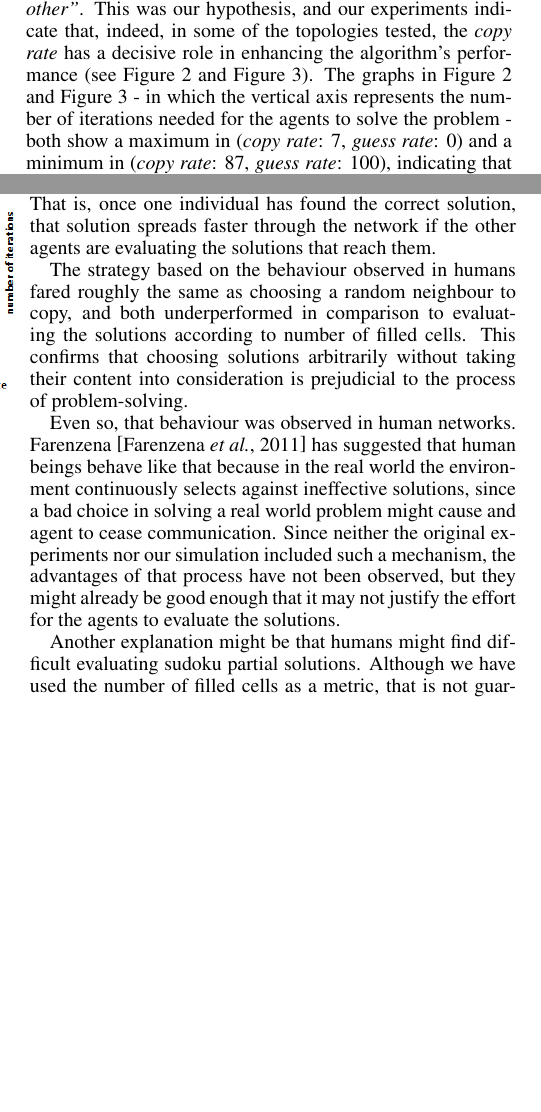
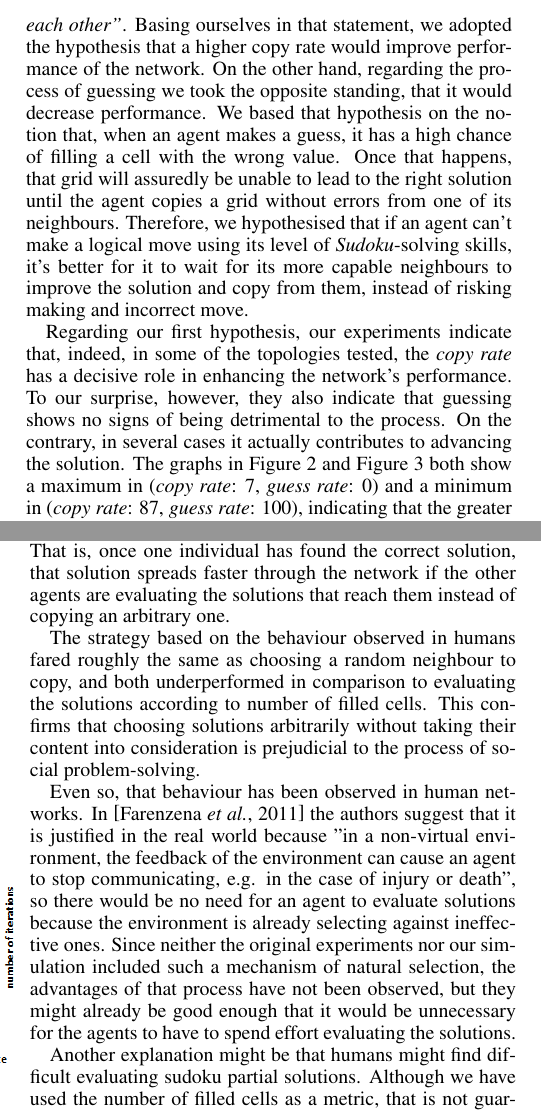
Before and after one commit to marceloprates/SocialComputingArticle, a LaTeX paper (Article.tex): two parts of the columns of pages 4 and 5 of 6, joined at a grey line, cut at the place of the change, the shorter picture padded with empty space. Compiled offline with pdfLaTeX.

Commit message:
Dei uns retoques e incrementei a análise dos gráficos

```diff
--- a/Article.tex
+++ b/Article.tex
@@ -178,10 +177,16 @@ We tested the above modelling using an heterogeneous, uniform agent distribution
 \subsection{Copying and Guessing are Beneficial to the Algorithm's Performance}
 
-Farenzena ~\cite{farenzena:collabem} have stated that, in their settings, {\em "cooperation works because agents can copy each other"}. This was our hypothesis, and our experiments indicate that, indeed, in some of the topologies tested, the {\em copy rate} has a decisive role in enhancing the algorithm's performance (see Figure~\ref{fig:copy_guess_free_most} and Figure~\ref{fig:copy_guess_free_prob}). The graphs in Figure~\ref{fig:copy_guess_free_most} and Figure~\ref{fig:copy_guess_free_prob} - in which the vertical axis represents the number of iterations needed for the agents to solve the problem - both show a maximum in ({\em copy rate}: 7, {\em guess rate}: 0) and a minimum in ({\em copy rate}: 87, {\em guess rate}: 100), indicating that the greater the {\em copy} and {\em guess} rates are, the fewer iterations are needed for the agents to solve the problem. We understand this is due to the fact that some agents of low levels are incapable of solving some instances of the {\em Sudoku} problem, don't knowing the {\em Sudoku} solving rules needed to mark its cells. These agents have no hope solving the problem without some guessing mechanism, and take advantage of high {\em copy rates}, which can be used to correct wrong guesses through copying better agent's solutions. Also, as shown in Figure~\ref{fig:copy_guess_free_prob_num_solution_reached}, there is a correlation between the copy and guess rates and the convergence of the algorithm: the greater they are, the greater is the probability that the agent network will be able to solve the problem.
+The authors of~\cite{farenzena:collabem} have stated that, in their settings, {\em "cooperation works because agents can copy each other"}. Basing ourselves in that statement, we adopted the hypothesis that a higher copy rate would improve performance of the network. On the other hand, regarding the process of guessing we took the opposite standing, that it would decrease performance. We based that hypothesis on the notion that, when an agent makes a guess, it has a high chance of filling a cell with the wrong value. Once that happens, that grid will assuredly be unable to lead to the right solution until the agent copies a grid without errors from one of its neighbours. Therefore, we hypothesised that if an agent can't make a logical move using its level of \emph{Sudoku}-solving skills, it's better for it to wait for its more capable neighbours to improve the solution and copy from them, instead of risking making and incorrect move.
+
+Regarding our first hypothesis, our experiments indicate that, indeed, in some of the topologies tested, the {\em copy rate} has a decisive role in enhancing the network's performance. To our surprise, however, they also indicate that guessing shows no signs of being detrimental to the process. On the contrary, in several cases it actually contributes to advancing the solution. The graphs in Figure~\ref{fig:copy_guess_free_most} and Figure~\ref{fig:copy_guess_free_prob} both show a maximum in ({\em copy rate}: 7, {\em guess rate}: 0) and a minimum in ({\em copy rate}: 87, {\em guess rate}: 100), indicating that the greater the {\em copy} and {\em guess} rates are, the fewer iterations are needed for the agents to solve the problem. We understand this is due to the fact that some agents of low levels are incapable of solving some instances of the {\em Sudoku} problem, not knowing the {\em Sudoku} solving rules needed to mark its cells. These agents have no hope solving the problem without some guessing mechanism, and take advantage of high {\em copy rates}, which can be used to correct wrong guesses through copying better agent's solutions.
+
+The results also differ depending on the copying strategy employed in the \emph{social stage}. It can be observed that the copy rate has more influence over how fast the correct solution spreads through the network if the agents are evaluating their neighbour's solutions. The graph in Figure~\ref{fig:copy_guess_free_most} shows that as copying increases, the number of rounds necessary for all agents to have the correct solution decreases sharply until it stabilizes in a roughly optimal level. Meanwhile, the benefits of guessing are much less pronounced. On the other hand, when the agents don't evaluate the neighbours' solutions, as can be seen in Figure~\ref{fig:copy_guess_free_prob}, their contributions don't differ as much. Those results confirm that the worth of copying increases when the proposed solutions are evaluated.
+
+Also, as shown in Figure~\ref{fig:copy_guess_free_prob_num_solution_reached}, there is a correlation between the copy and guess rates and the convergence of the algorithm: the greater they are, the greater is the probability that the agent network will be able to solve the problem.
 
 \begin{figure}
 \includegraphics[scale=0.60]{copy_guess_free_most}
-\caption{Effects of copy rate and guess rate on the algorithm's performance (scale-free topology with 'pick most filled' selection metric)
+\caption{Effects of copy rate and guess rate on the algorithm's performance (scale-free topology with 'pick most filled' selection metric). The vertical axis represents the number of iterations needed for all the agents to find the correct solution.
 }
 \label{fig:copy_guess_free_most}
 \end{figure}
@@ -204,11 +209,11 @@ Farenzena ~\cite{farenzena:collabem} have stated that, in their settings, {\em "
 
 Of the three metrics employed by us in the \emph{Social Stage}, only one had the agent evaluate the content of the solutions proposed by their neighbours. Another chose who to copy based on position, simulating observed human behaviour~\cite{farenzena:collabem}, and the remaining one chose a neighbour randomly. Our hypothesis was that the first metric would perform better than the other two, a result which would confirm our belief that problem-solving social networks are able to respond positively to the employment of evaluation functions.
 
-As can be seen in Figure ~\ref{fig:progression}, our experiments have shown that evaluating the proposed solutions indeed bring significantly better results, despite the fact that humans seemingly avoid that strategy~\cite{farenzena:collabem}. In all topologies, choosing the solution with the largest number of filled cells not only allows agents to solve the instance earlier, but also causes the network to converge faster to the correct solution. That is, once one individual has found the correct solution, that solution spreads faster through the network if the other agents are evaluating the solutions that reach them.
+As can be seen in Figure~\ref{fig:progression}, our experiments have shown that evaluating the proposed solutions indeed brings significantly better results, despite the fact that humans seemingly avoid that strategy~\cite{farenzena:collabem}. In all topologies, choosing the solution with the largest number of filled cells not only allows agents to solve the instance earlier, but also causes the network to converge faster to the correct solution. That is, once one individual has found the correct solution, that solution spreads faster through the network if the other agents are evaluating the solutions that reach them instead of copying an arbitrary one.
 
-The strategy based on the behaviour observed in humans fared roughly the same as choosing a random neighbour to copy, and both underperformed in comparison to evaluating the solutions according to number of filled cells. This confirms that choosing solutions arbitrarily without taking their content into consideration is prejudicial to the process of problem-solving.
+The strategy based on the behaviour observed in humans fared roughly the same as choosing a random neighbour to copy, and both underperformed in comparison to evaluating the solutions according to number of filled cells. This confirms that choosing solutions arbitrarily without taking their content into consideration is prejudicial to the process of social problem-solving.
 
-Even so, that behaviour was observed in human networks. Farenzena~\cite{farenzena:collabem} has suggested that human beings behave like that because in the real world the environment continuously selects against ineffective solutions, since a bad choice in solving a real world problem might cause and agent to cease communication. Since neither the original experiments nor our simulation included such a mechanism, the advantages of that process have not been observed, but they might already be good enough that it may not justify the effort for the agents to evaluate the solutions.
+Even so, that behaviour has been observed in human networks. In~\cite{farenzena:collabem} the authors suggest that it is justified in the real world because "in a non-virtual environment, the feedback of the environment can cause an agent to stop communicating, e.g. in the case of injury or death", so there would be no need for an agent to evaluate solutions because the environment is already selecting against ineffective ones. Since neither the original experiments nor our simulation included such a mechanism of natural selection, the advantages of that process have not been observed, but they might already be good enough that it would be unnecessary for the agents to have to spend effort evaluating the solutions.
 
 Another explanation might be that humans might find difficult evaluating sudoku partial solutions. Although we have used the number of filled cells as a metric, that is not guaranteed to accurately measure which solution is best, since individuals might fill in cells with the wrong value. That hypothesis is supported by the experiments of~\cite{mason:collablearnet}, which used optimization of multidimensional functions as the problem being solved. This problem has a straightforward and accurate method of determining the fitness of a solution, which is simply the value of the given function for the proposed coordinates. In this experiments, the subjects seemingly did effectively evaluate the proposed solutions, giving preference to the ones that were better evaluated. The difference in behaviour between the two experiments might be because in the latter the fitness of a certain solution was obvious to the agent, while in the former it's not as easy to pick the best solution out of the available ones.
 
```
Also changed, not shown: Article.pdf, Article.tex (19 more changed lines), 3 other files.
